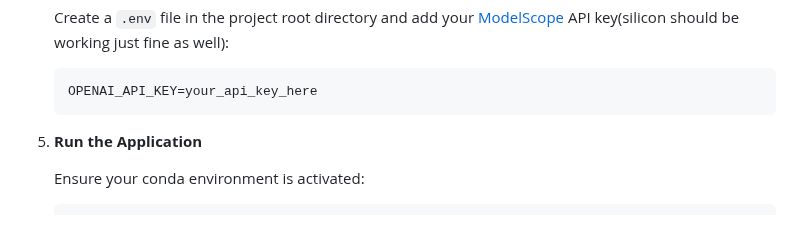
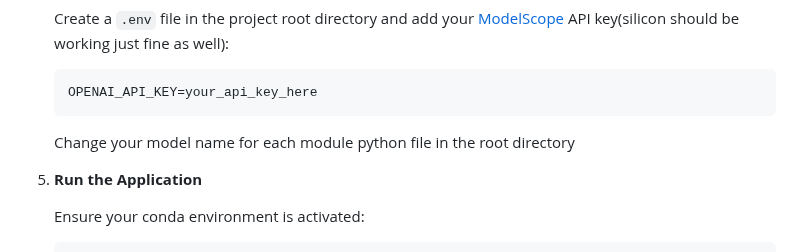
Before and after one commit to NoahIsARider/ZhituCareer, a Markdown page: README.md, the part around the change. Drawn GitHub-style; blank space fills up the shorter version.

````diff
--- a/README.md
+++ b/README.md
@@ -45,7 +45,7 @@ Ensure you have the following installed:
    ```env
    OPENAI_API_KEY=your_api_key_here
    ```
-
+   Change your model name for each module python file in the root directory
 6. **Run the Application**
 
    Ensure your conda environment is activated:
````
